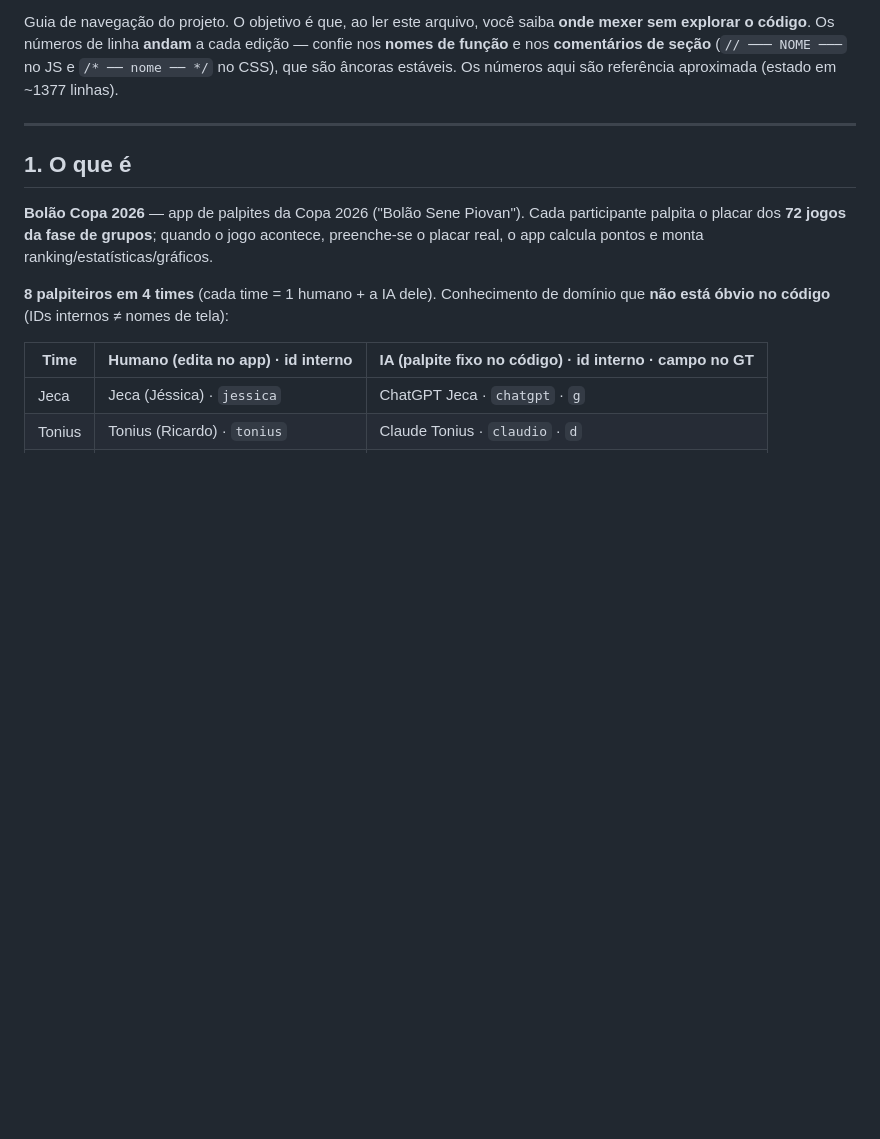
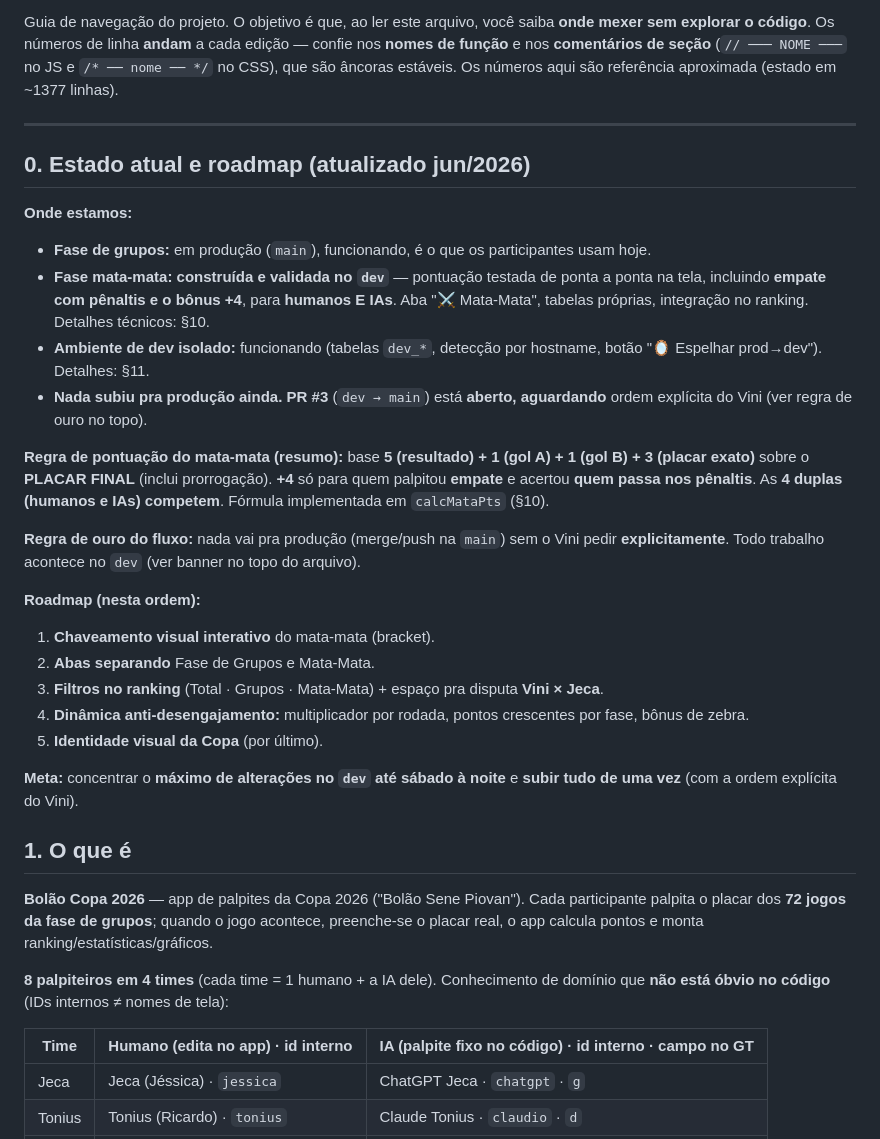
Before and after one commit to vinisene/bolao-copa-2026, a Markdown page: CLAUDE.md, the part around the change. GitHub-like rendering; blank space fills up the shorter version.

Commit message:
CLAUDE.md: secao 0 'Estado atual e roadmap' — mata-mata validado no dev (penaltis + bonus +4, humanos e IAs), ambiente dev isolado ok, nada em producao, PR #3 aberto; resumo da regra de pontuacao do mata-mata; regra de ouro do fluxo; roadmap (chaveamento, abas grupos/mata, filtros do ranking + Vini x Jeca, anti-desengajamento, identidade visual); meta sabado a noite

```diff
--- a/CLAUDE.md
+++ b/CLAUDE.md
@@ -14,6 +14,37 @@ função** e nos **comentários de seção** (`// ─── NOME ───` no J
 que são âncoras estáveis. Os números aqui são referência aproximada (estado em ~1377 linhas).
 
 ---
+
+## 0. Estado atual e roadmap (atualizado jun/2026)
+
+**Onde estamos:**
+- **Fase de grupos:** em produção (`main`), funcionando, é o que os participantes usam hoje.
+- **Fase mata-mata:** **construída e validada no `dev`** — pontuação testada de ponta a ponta na
+  tela, incluindo **empate com pênaltis e o bônus +4**, para **humanos E IAs**. Aba "⚔️ Mata-Mata",
+  tabelas próprias, integração no ranking. Detalhes técnicos: §10.
+- **Ambiente de dev isolado:** funcionando (tabelas `dev_*`, detecção por hostname, botão
+  "🪞 Espelhar prod→dev"). Detalhes: §11.
+- **Nada subiu pra produção ainda.** **PR #3** (`dev → main`) está **aberto, aguardando** ordem
+  explícita do Vini (ver regra de ouro no topo).
+
+**Regra de pontuação do mata-mata (resumo):** base **5 (resultado) + 1 (gol A) + 1 (gol B) +
+3 (placar exato)** sobre o **PLACAR FINAL** (inclui prorrogação). **+4** só para quem palpitou
+**empate** e acertou **quem passa nos pênaltis**. As **4 duplas (humanos e IAs) competem**. Fórmula
+implementada em `calcMataPts` (§10).
+
+**Regra de ouro do fluxo:** nada vai pra produção (merge/push na `main`) sem o Vini pedir
+**explicitamente**. Todo trabalho acontece no `dev` (ver banner no topo do arquivo).
+
+**Roadmap (nesta ordem):**
+1. **Chaveamento visual interativo** do mata-mata (bracket).
+2. **Abas separando** Fase de Grupos e Mata-Mata.
+3. **Filtros no ranking** (Total · Grupos · Mata-Mata) + espaço pra disputa **Vini × Jeca**.
+4. **Dinâmica anti-desengajamento:** multiplicador por rodada, pontos crescentes por fase,
+   bônus de zebra.
+5. **Identidade visual da Copa** (por último).
+
+**Meta:** concentrar o **máximo de alterações no `dev` até sábado à noite** e **subir tudo de uma
+vez** (com a ordem explícita do Vini).
 
 ## 1. O que é
 
```
